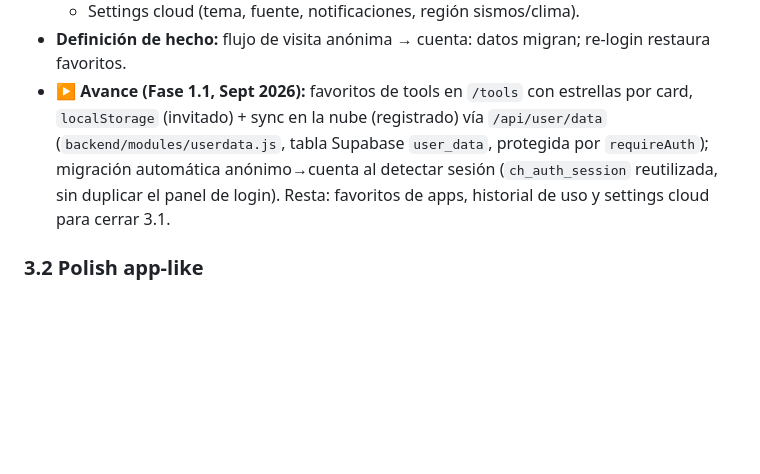
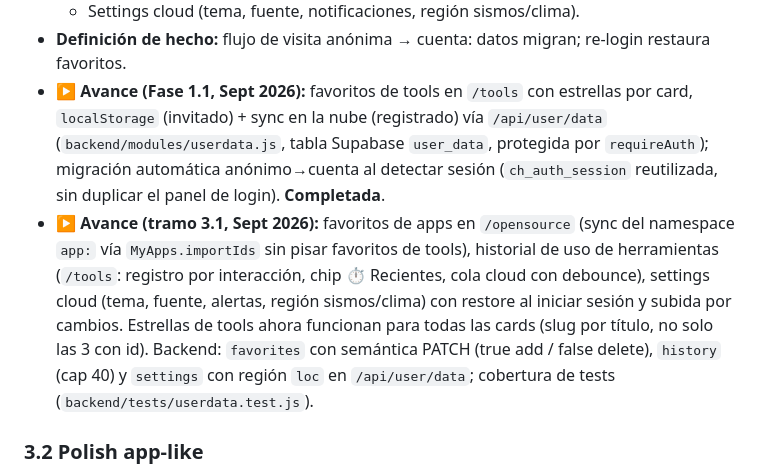
Before and after one commit to wilson360-labs/CodeHub, a Markdown page: docs/ROADMAP.md, the part around the change. GitHub-like rendering; blank space fills up the shorter version.

Commit message:
docs(roadmap): cierre de 3.1 (historial, favoritos de apps y settings cloud)

```diff
--- a/docs/ROADMAP.md
+++ b/docs/ROADMAP.md
@@ -76,8 +76,15 @@ Racional: cualquier feature construida sobre un monolito sin build/CI agranda el
 - **▶ Avance (Fase 1.1, Sept 2026):** favoritos de tools en `/tools` con estrellas por card,
   `localStorage` (invitado) + sync en la nube (registrado) vía `/api/user/data` (`backend/modules/userdata.js`,
   tabla Supabase `user_data`, protegida por `requireAuth`); migración automática anónimo→cuenta al detectar
-  sesión (`ch_auth_session` reutilizada, sin duplicar el panel de login). Resta: favoritos de apps,
-  historial de uso y settings cloud para cerrar 3.1.
+  sesión (`ch_auth_session` reutilizada, sin duplicar el panel de login). **Completada**.
+- **▶ Avance (tramo 3.1, Sept 2026):** favoritos de apps en `/opensource` (sync del namespace
+  `app:` vía `MyApps.importIds` sin pisar favoritos de tools), historial de uso de herramientas
+  (`/tools`: registro por interacción, chip ⏱ Recientes, cola cloud con debounce),
+  settings cloud (tema, fuente, alertas, región sismos/clima) con restore al iniciar sesión
+  y subida por cambios. Estrellas de tools ahora funcionan para todas las cards (slug por título,
+  no solo las 3 con id). Backend: `favorites` con semántica PATCH (true add / false delete),
+  `history` (cap 40) y `settings` con región `loc` en `/api/user/data`; cobertura de tests
+  (`backend/tests/userdata.test.js`).
 
 ### 3.2 Polish app-like
 - **Qué:** install prompt PWA propio (antes del nativo), offline shell real de `/tools` (copy, sin HTML), pull-to-refresh, gestos entre vistas, transición de páginas (ya existe `view-transitions.js` — integrar por página).
```
